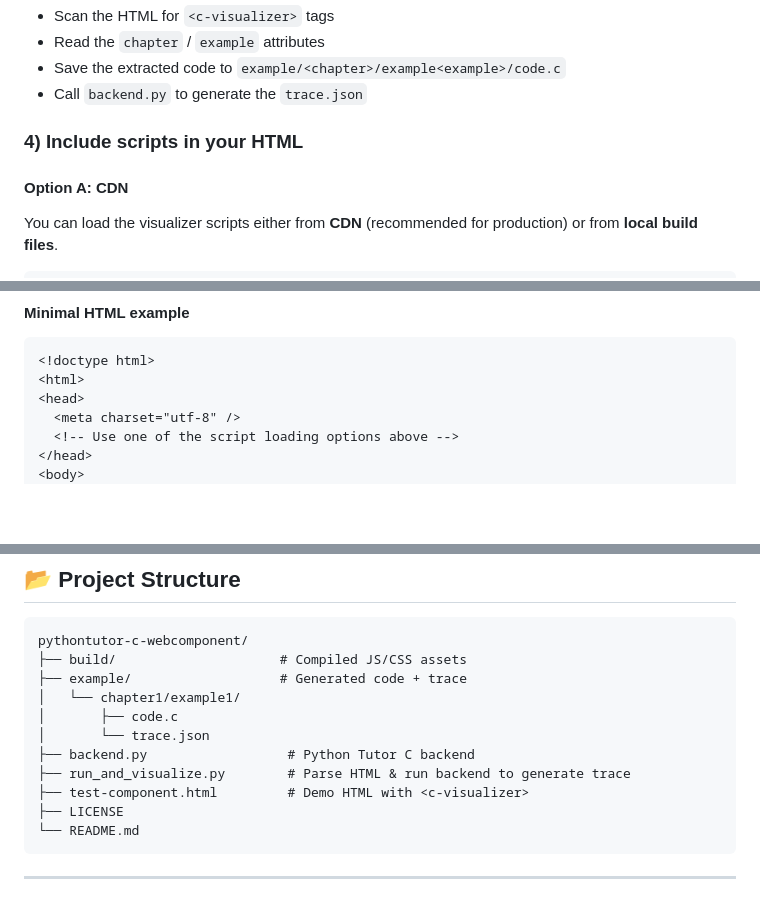
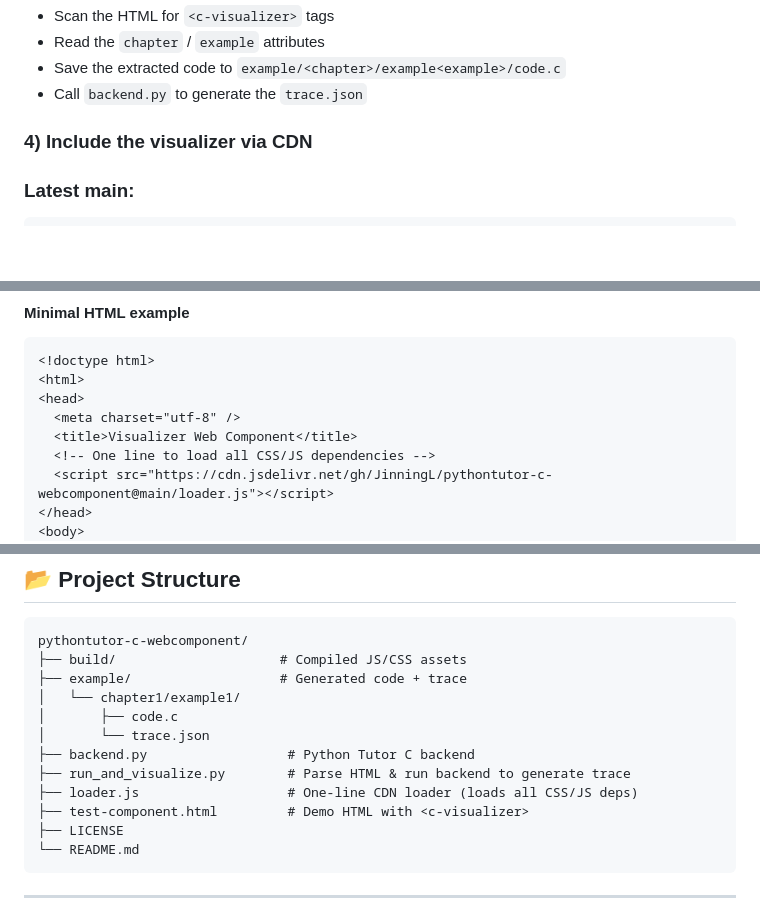
Before and after one commit to JinningL/pythontutor-c-webcomponent, a Markdown page: README.md, 3 parts joined by grey strips. Drawn GitHub-style; blank space fills up the shorter version.

````diff
--- a/README.md
+++ b/README.md
@@ -48,9 +48,7 @@ The script will:
 - Save the extracted code to `example/<chapter>/example<example>/code.c`
 - Call `backend.py` to generate the `trace.json`
 
-### 4) Include scripts in your HTML
+### 4) Include the visualizer via CDN
 
-#### **Option A: CDN**
-You can load the visualizer scripts either from **CDN** (recommended for production) or from **local build files**.
-
+### Latest main:
 ```html
@@ -72,7 +61,9 @@ You can load the visualizer scripts either from **CDN** (recommended for product
 <html>
 <head>
   <meta charset="utf-8" />
-  <!-- Use one of the script loading options above -->
+  <title>Visualizer Web Component</title>
+  <!-- One line to load all CSS/JS dependencies -->
+  <script src="https://cdn.jsdelivr.net/gh/JinningL/pythontutor-c-webcomponent@main/loader.js"></script>
 </head>
 <body>
   <c-visualizer chapter="chapter1" example="1" lang="c">
@@ -116,6 +104,7 @@ pythontutor-c-webcomponent/
 │       └── trace.json
 ├── backend.py                  # Python Tutor C backend
 ├── run_and_visualize.py        # Parse HTML & run backend to generate trace
+├── loader.js                   # One-line CDN loader (loads all CSS/JS deps)
 ├── test-component.html         # Demo HTML with <c-visualizer>
 ├── LICENSE
 └── README.md
````
Also changed, not shown: other parts of README.md (+15 -27 lines).
